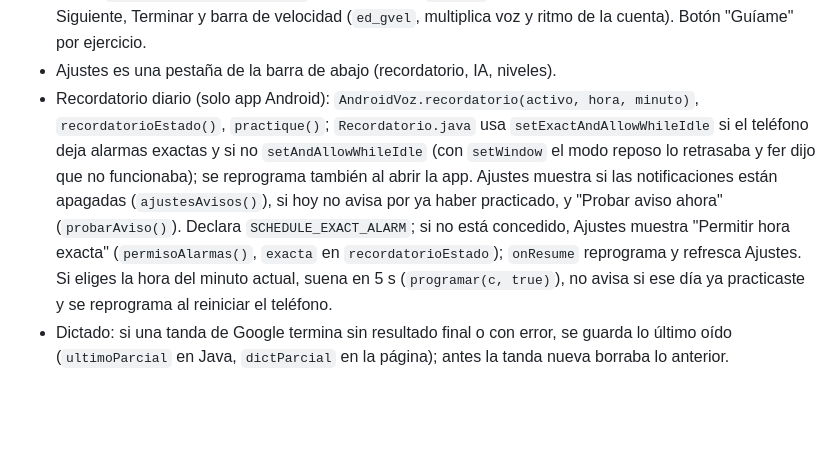
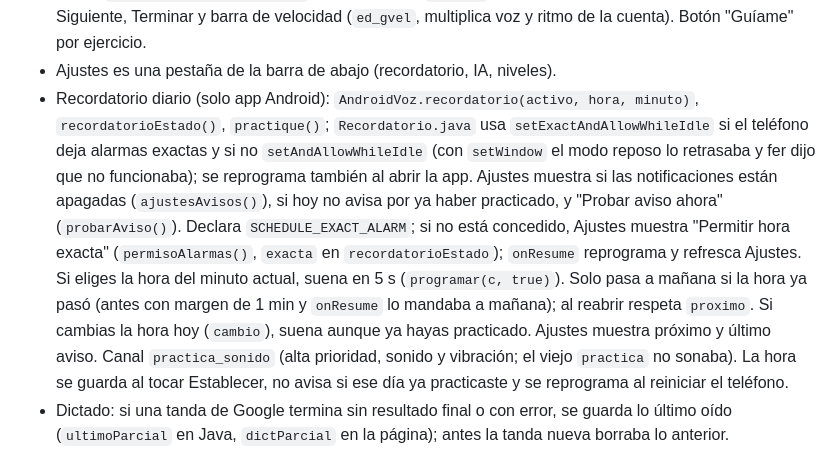
Before and after one commit to tdmb102026/escenario-diario, a Markdown page: CLAUDE.md, the part around the change. Rendered like a GitHub page; blank space fills up the shorter version.

Commit message:
Notas del recordatorio
Co-Authored-By: Claude Opus 5.5 <noreply@anthropic.com>
Claude-Session: https://claude.ai/code/session_019eWjA6fEXGGcmb55m6PQ8N

```diff
--- a/CLAUDE.md
+++ b/CLAUDE.md
@@ -15,7 +15,7 @@
 - Crear es un paso a paso (`ed_flujo`, `viewFlujo`): 1 idea (chat) → 2 discurso → 3 Claude recomienda qué historia contar y conversa → 4 historia → 5 discurso unido; guarda el final y la historia. Solo se resalta (`.siguiente`) el botón que toca. En "Otras opciones" siguen los modos sueltos (`ed_crearModo`: historia `ed_genh`, unir `ed_genu`).
 - Calentar con profesor: `GUIONES` (por título del ejercicio) con acciones di, cuenta, alterna, espera, tuTurno, repite; `guiaCalentar(desde, solo)` las ejecuta con `decir()` (voz nativa o del navegador). Pausa, Siguiente, Terminar y barra de velocidad (`ed_gvel`, multiplica voz y ritmo de la cuenta). Botón "Guíame" por ejercicio.
 - Ajustes es una pestaña de la barra de abajo (recordatorio, IA, niveles).
-- Recordatorio diario (solo app Android): `AndroidVoz.recordatorio(activo, hora, minuto)`, `recordatorioEstado()`, `practique()`; `Recordatorio.java` usa `setExactAndAllowWhileIdle` si el teléfono deja alarmas exactas y si no `setAndAllowWhileIdle` (con `setWindow` el modo reposo lo retrasaba y fer dijo que no funcionaba); se reprograma también al abrir la app. Ajustes muestra si las notificaciones están apagadas (`ajustesAvisos()`), si hoy no avisa por ya haber practicado, y "Probar aviso ahora" (`probarAviso()`). Declara `SCHEDULE_EXACT_ALARM`; si no está concedido, Ajustes muestra "Permitir hora exacta" (`permisoAlarmas()`, `exacta` en `recordatorioEstado`); `onResume` reprograma y refresca Ajustes. Si eliges la hora del minuto actual, suena en 5 s (`programar(c, true)`), no avisa si ese día ya practicaste y se reprograma al reiniciar el teléfono.
+- Recordatorio diario (solo app Android): `AndroidVoz.recordatorio(activo, hora, minuto)`, `recordatorioEstado()`, `practique()`; `Recordatorio.java` usa `setExactAndAllowWhileIdle` si el teléfono deja alarmas exactas y si no `setAndAllowWhileIdle` (con `setWindow` el modo reposo lo retrasaba y fer dijo que no funcionaba); se reprograma también al abrir la app. Ajustes muestra si las notificaciones están apagadas (`ajustesAvisos()`), si hoy no avisa por ya haber practicado, y "Probar aviso ahora" (`probarAviso()`). Declara `SCHEDULE_EXACT_ALARM`; si no está concedido, Ajustes muestra "Permitir hora exacta" (`permisoAlarmas()`, `exacta` en `recordatorioEstado`); `onResume` reprograma y refresca Ajustes. Si eliges la hora del minuto actual, suena en 5 s (`programar(c, true)`). Solo pasa a mañana si la hora ya pasó (antes con margen de 1 min y `onResume` lo mandaba a mañana); al reabrir respeta `proximo`. Si cambias la hora hoy (`cambio`), suena aunque ya hayas practicado. Ajustes muestra próximo y último aviso. Canal `practica_sonido` (alta prioridad, sonido y vibración; el viejo `practica` no sonaba). La hora se guarda al tocar Establecer, no avisa si ese día ya practicaste y se reprograma al reiniciar el teléfono.
 - Dictado: si una tanda de Google termina sin resultado final o con error, se guarda lo último oído (`ultimoParcial` en Java, `dictParcial` en la página); antes la tanda nueva borraba lo anterior.
 - La página publica `window.Voz` y `window.Dictado`: la app Android los llama como `window.Voz && Voz.fin()` (un `const` no queda en `window`).
 - Profesor: `decir()` con la voz nativa sigue solo si Android no avisa el fin (espera estimada por largo del texto). Abrir el profesor hace `history.pushState({guia:1})`: el gesto de atrás lo cierra y deja en Calentar.
```
